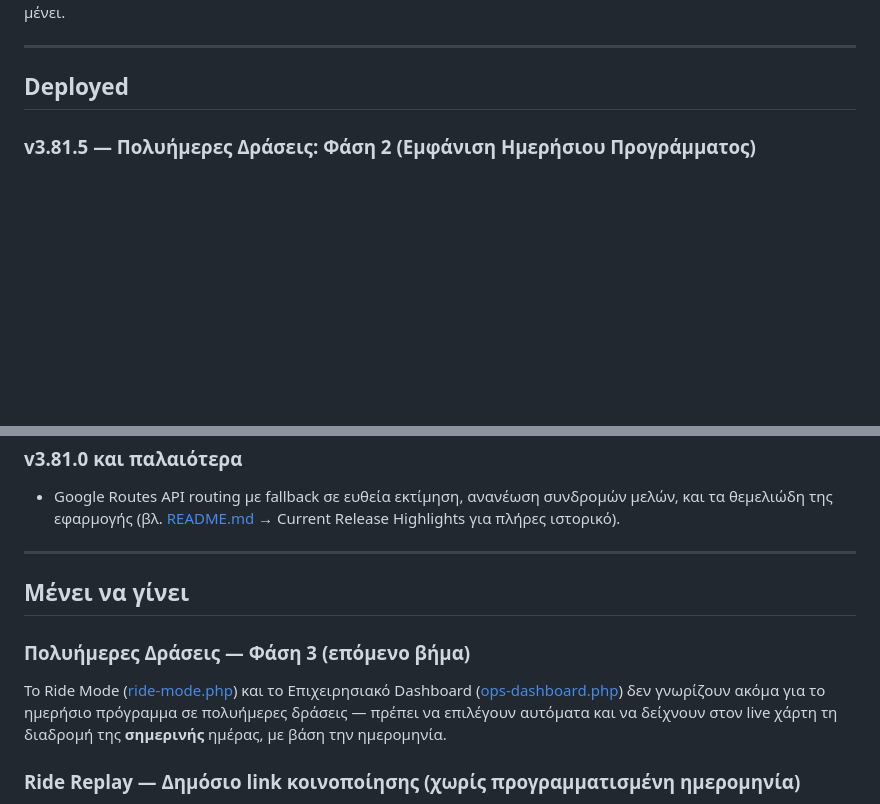
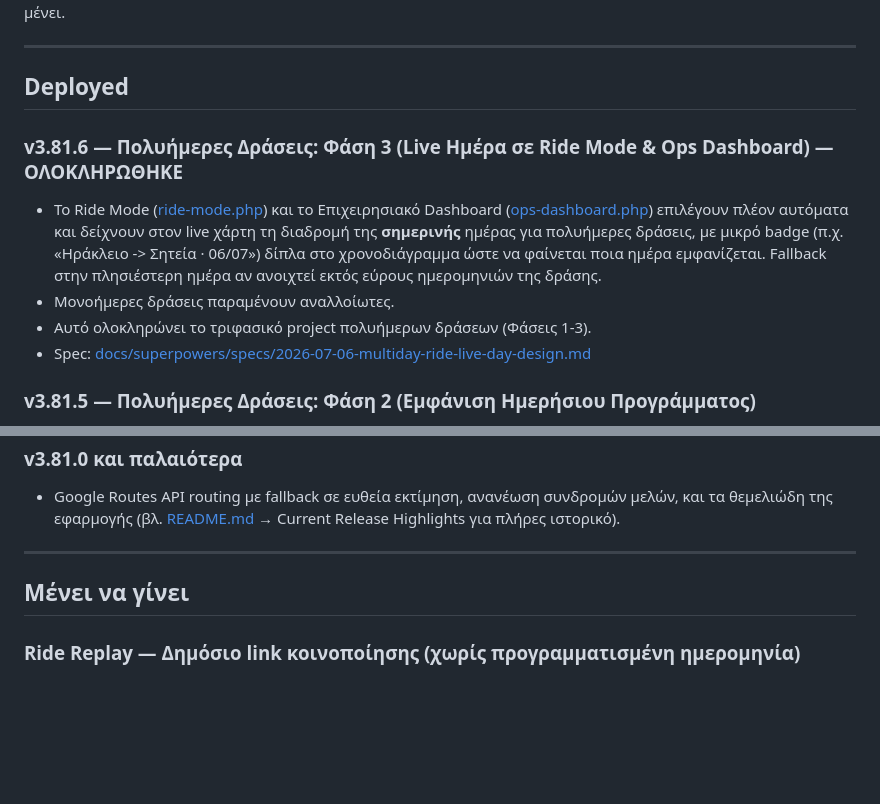
Before and after one commit to TheoSfak/easyrider, a Markdown page: ROADMAP.md, 2 parts joined by grey strips. GitHub-like rendering; blank space fills up the shorter version.

Commit message:
Update ROADMAP.md: multi-day mission project complete (phases 1-3)

```diff
--- a/ROADMAP.md
+++ b/ROADMAP.md
@@ -5,6 +5,12 @@
 ---
 
 ## Deployed
+
+### v3.81.6 — Πολυήμερες Δράσεις: Φάση 3 (Live Ημέρα σε Ride Mode & Ops Dashboard) — ΟΛΟΚΛΗΡΩΘΗΚΕ
+- Το Ride Mode ([ride-mode.php](ride-mode.php)) και το Επιχειρησιακό Dashboard ([ops-dashboard.php](ops-dashboard.php)) επιλέγουν πλέον αυτόματα και δείχνουν στον live χάρτη τη διαδρομή της **σημερινής** ημέρας για πολυήμερες δράσεις, με μικρό badge (π.χ. «Ηράκλειο -> Σητεία · 06/07») δίπλα στο χρονοδιάγραμμα ώστε να φαίνεται ποια ημέρα εμφανίζεται. Fallback στην πλησιέστερη ημέρα αν ανοιχτεί εκτός εύρους ημερομηνιών της δράσης.
+- Μονοήμερες δράσεις παραμένουν αναλλοίωτες.
+- Αυτό ολοκληρώνει το τριφασικό project πολυήμερων δράσεων (Φάσεις 1-3).
+- Spec: [docs/superpowers/specs/2026-07-06-multiday-ride-live-day-design.md](docs/superpowers/specs/2026-07-06-multiday-ride-live-day-design.md)
 
 ### v3.81.5 — Πολυήμερες Δράσεις: Φάση 2 (Εμφάνιση Ημερήσιου Προγράμματος)
 - Η σελίδα δράσης ([mission-view.php](mission-view.php)) εμφανίζει πλέον το ημερήσιο πρόγραμμα (χάρτης διαδρομής, χρονοδιάγραμμα, badges απόστασης/διάρκειας, σημείωση διανυκτέρευσης) για πολυήμερες δράσεις, μέσω tabs ανά ημέρα.
@@ -38,9 +44,6 @@
 
 ## Μένει να γίνει
 
-### Πολυήμερες Δράσεις — Φάση 3 (επόμενο βήμα)
-Το Ride Mode ([ride-mode.php](ride-mode.php)) και το Επιχειρησιακό Dashboard ([ops-dashboard.php](ops-dashboard.php)) δεν γνωρίζουν ακόμα για το ημερήσιο πρόγραμμα σε πολυήμερες δράσεις — πρέπει να επιλέγουν αυτόματα και να δείχνουν στον live χάρτη τη διαδρομή της **σημερινής** ημέρας, με βάση την ημερομηνία.
-
 ### Ride Replay — Δημόσιο link κοινοποίησης (χωρίς προγραμματισμένη ημερομηνία)
 Αναφέρθηκε ως μελλοντική ιδέα κατά τον σχεδιασμό του Ride Replay: δυνατότητα δημιουργίας δημόσιου (χωρίς login) link ώστε να μοιράζεται το replay μιας δράσης εκτός EasyRide (π.χ. social media, WhatsApp). Requires ξεχωριστό σχεδιασμό (tokens, privacy, expiry) — δεν έχει προγραμματιστεί ακόμα.
 
```
